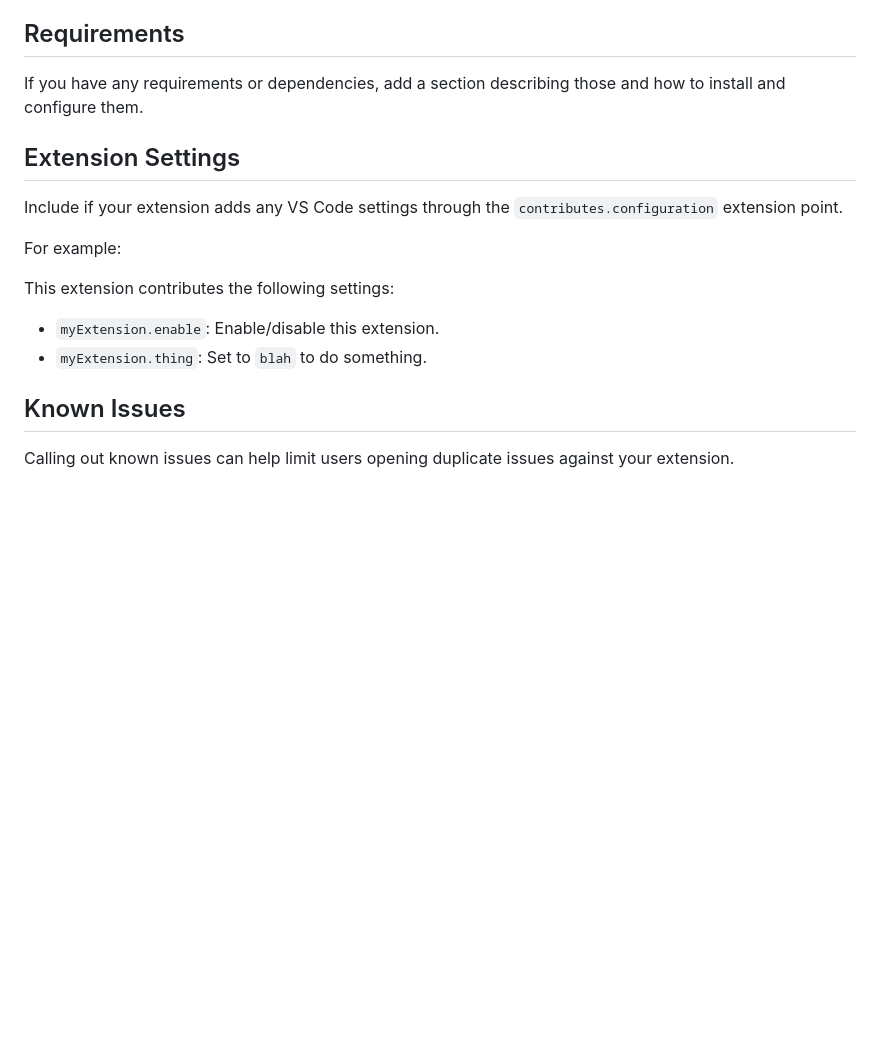
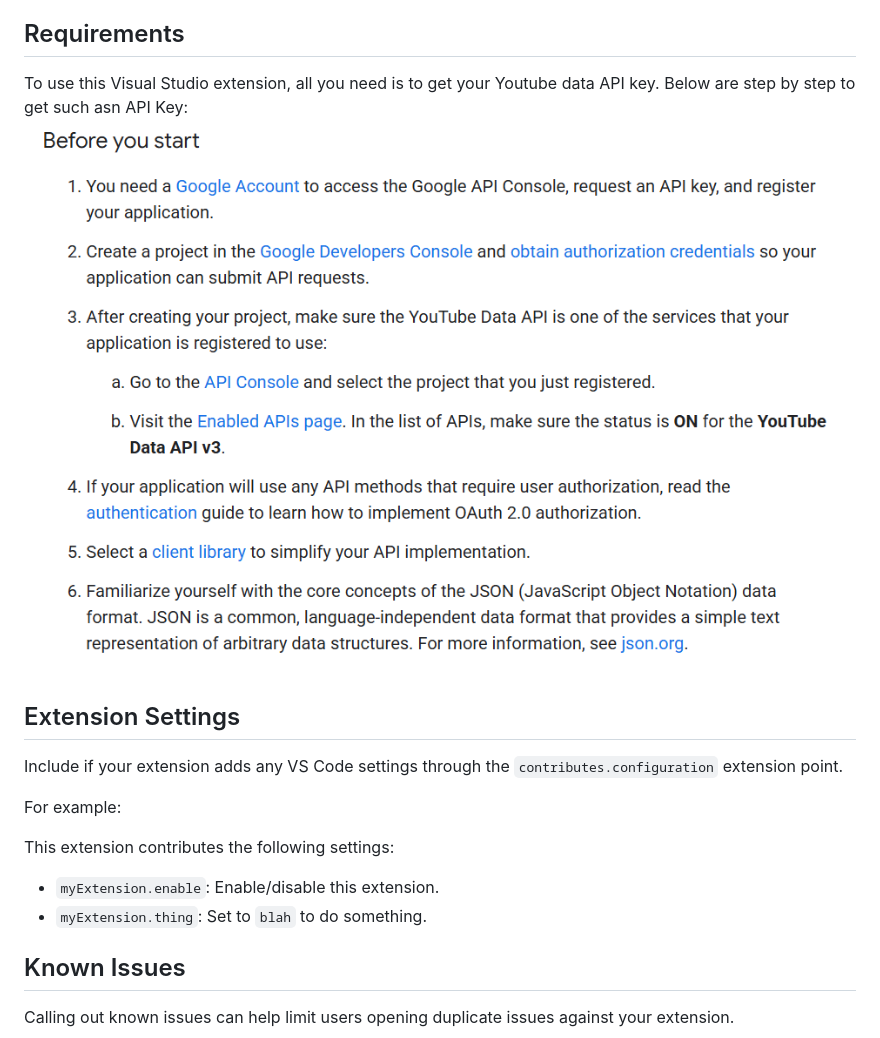
Before and after one commit to 0x4C612048617368436F6E/YouTube-Integration-Visual-Studio-Code-Extension, a Markdown page: README.md, the part around the change printed below. Drawn GitHub-style; pictures changed too: images/how-to-get-api-key.png (added); blank space fills up the shorter version.

```diff
--- a/README.md
+++ b/README.md
@@ -14,7 +13,8 @@ For example if there is an image subfolder under your extension project workspac
 
 ## Requirements
 
-If you have any requirements or dependencies, add a section describing those and how to install and configure them.
+To use this Visual Studio extension, all you need is to get your Youtube data API key. Below are step by step to get such asn API Key:
+<img src="./images/how-to-get-api-key.png">
 
 ## Extension Settings
 
@@ -24,8 +24,8 @@ For example:
 
 This extension contributes the following settings:
 
-* `myExtension.enable`: Enable/disable this extension.
-* `myExtension.thing`: Set to `blah` to do something.
+- `myExtension.enable`: Enable/disable this extension.
+- `myExtension.thing`: Set to `blah` to do something.
 
 ## Known Issues
 
```
Also changed, not shown: other parts of README.md (+12 -13 lines), images/search-for-videos.png (added), images/switch-between-tabs.png (added).
